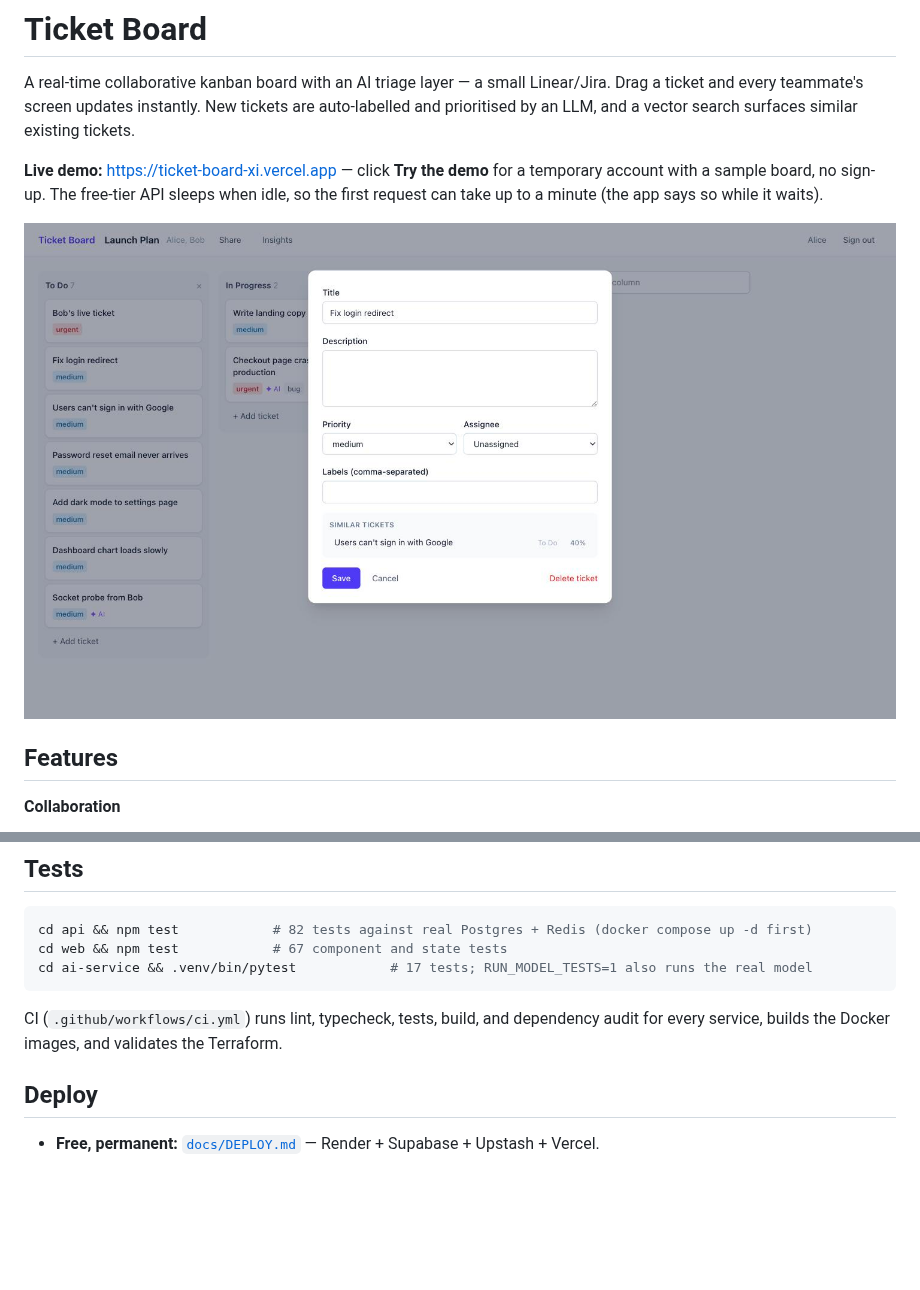
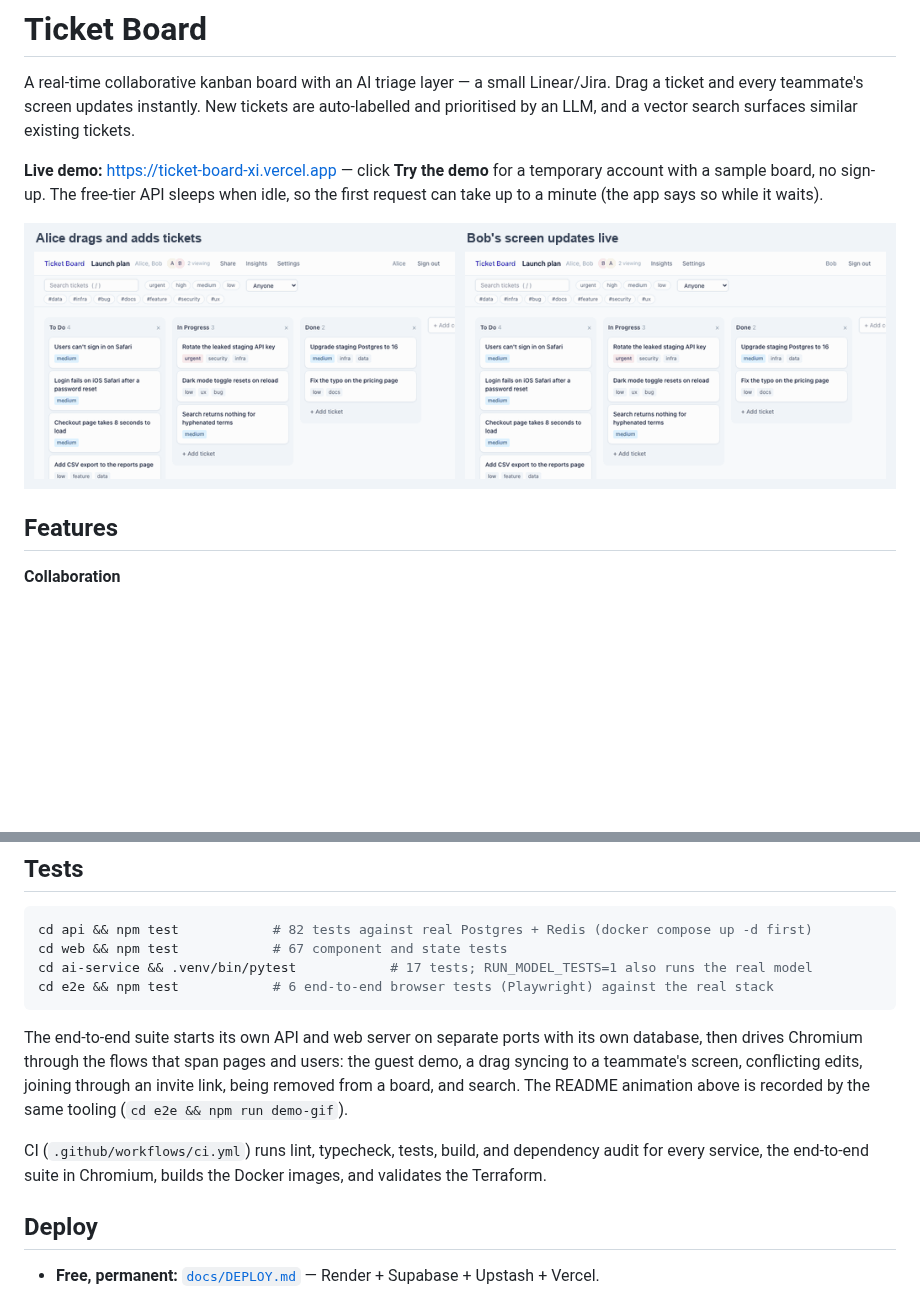
Before and after one commit to ezgilks/ticket-board, a Markdown page: README.md, 2 parts joined by grey strips. Rendered like a GitHub page; pictures changed too: docs/demo.gif (added); blank space fills up the shorter version.

````diff
--- a/README.md
+++ b/README.md
@@ -8,7 +8,7 @@ and prioritised by an LLM, and a vector search surfaces similar existing tickets
 sample board, no sign-up. The free-tier API sleeps when idle, so the first request can take up to a minute
 (the app says so while it waits).
 
-![Ticket modal showing semantically similar tickets](docs/screenshot.jpg)
+![Two users side by side: a card dragged on the left moves on the right, and a new ticket appears on both](docs/demo.gif)
 
 ## Features
 
@@ -103,10 +106,17 @@ No API keys needed: without `GEMINI_API_KEY` / `ANTHROPIC_API_KEY`, triage uses
 cd api && npm test            # 82 tests against real Postgres + Redis (docker compose up -d first)
 cd web && npm test            # 67 component and state tests
 cd ai-service && .venv/bin/pytest            # 17 tests; RUN_MODEL_TESTS=1 also runs the real model
+cd e2e && npm test            # 6 end-to-end browser tests (Playwright) against the real stack
 ```
 
+The end-to-end suite starts its own API and web server on separate ports with its own database,
+then drives Chromium through the flows that span pages and users: the guest demo, a drag syncing
+to a teammate's screen, conflicting edits, joining through an invite link, being removed from a
+board, and search. The README animation above is recorded by the same tooling
+(`cd e2e && npm run demo-gif`).
+
 CI (`.github/workflows/ci.yml`) runs lint, typecheck, tests, build, and dependency audit for every
-service, builds the Docker images, and validates the Terraform.
+service, the end-to-end suite in Chromium, builds the Docker images, and validates the Terraform.
 
 ## Deploy
 
````
Also changed, not shown: other parts of README.md (+3 -0 lines), 14 other files.
